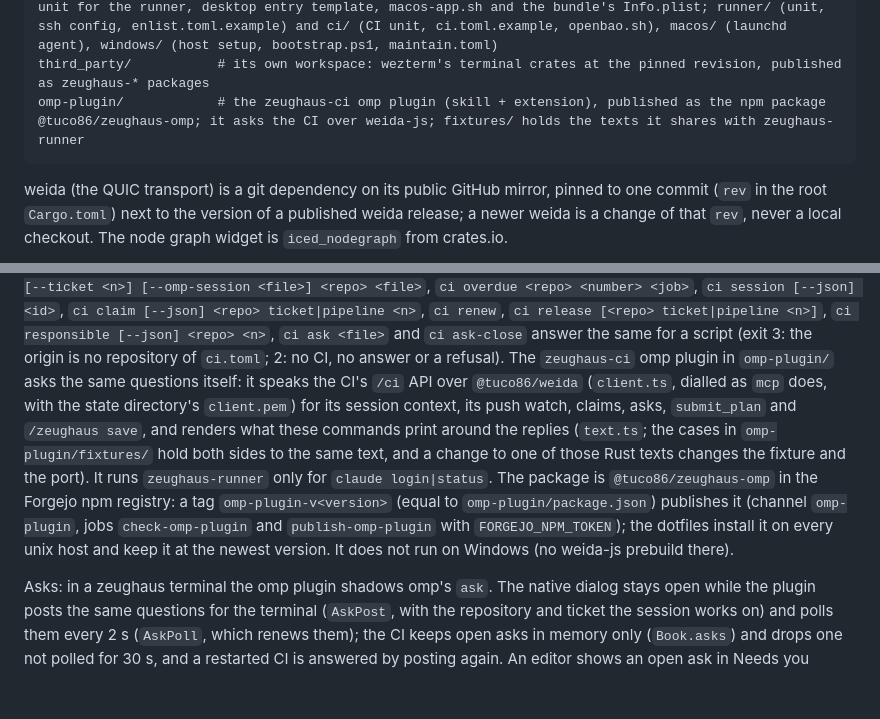
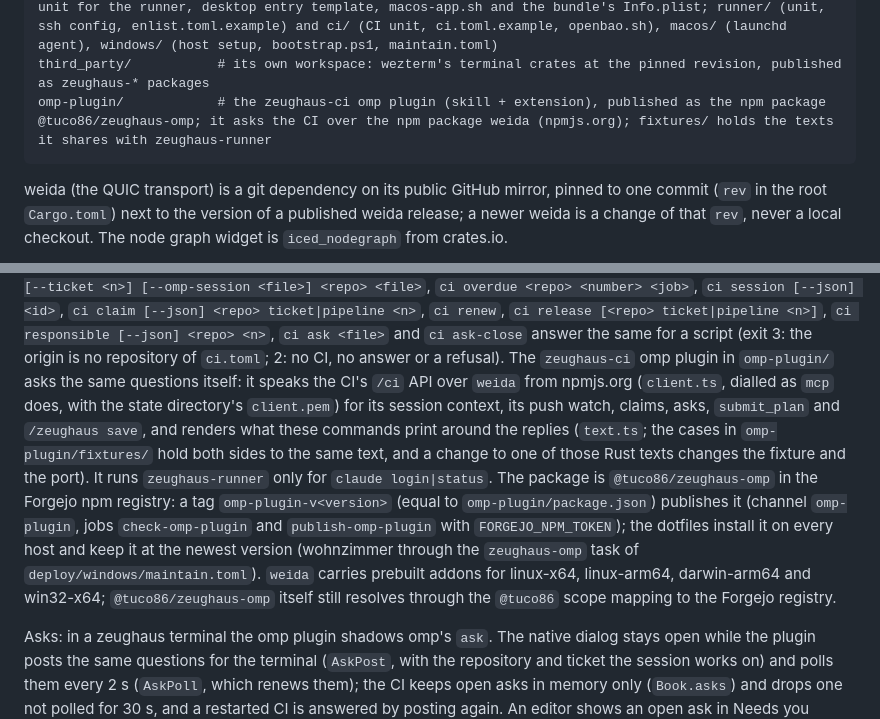
Before and after one commit to tuco86/zeughaus, a Markdown page: AGENTS.md, 2 parts joined by grey strips. Drawn GitHub-style; blank space fills up the shorter version.

````diff
--- a/AGENTS.md
+++ b/AGENTS.md
@@ -46,7 +46,7 @@ zeughaus-theme/        # the editor's theme: iced theme paired with a terminal c
 vm/win11/              # scripts: headless Windows 11 guest under QEMU/KVM, the service runner's `win11` machine (boot, toolchain, per-boot prepare.ps1); toolchain.ps1 also provisions a Windows runner host
 deploy/                # bootstrap.sh (downloads, checks and runs a build's `install <profile>`), setup-service-runner.sh, setup-sadala.sh, setup-windows.sh (the one-time part of a host); systemd user unit for the runner, desktop entry template, macos-app.sh and the bundle's Info.plist; runner/ (unit, ssh config, enlist.toml.example) and ci/ (CI unit, ci.toml.example, openbao.sh), macos/ (launchd agent), windows/ (host setup, bootstrap.ps1, maintain.toml)
 third_party/           # its own workspace: wezterm's terminal crates at the pinned revision, published as zeughaus-* packages
-omp-plugin/            # the zeughaus-ci omp plugin (skill + extension), published as the npm package @tuco86/zeughaus-omp; it asks the CI over weida-js; fixtures/ holds the texts it shares with zeughaus-runner
+omp-plugin/            # the zeughaus-ci omp plugin (skill + extension), published as the npm package @tuco86/zeughaus-omp; it asks the CI over the npm package weida (npmjs.org); fixtures/ holds the texts it shares with zeughaus-runner
 ```
 
 weida (the QUIC transport) is a git dependency on its public GitHub mirror,
@@ -291,19 +291,23 @@ ticket|pipeline <n>]`, `ci responsible [--json] <repo> <n>`, `ci ask
 the same for a script (exit 3: the origin is no repository of `ci.toml`;
 2: no CI, no answer or a refusal). The
 `zeughaus-ci` omp plugin in `omp-plugin/` asks the same questions itself:
-it speaks the CI's `/ci` API over `@tuco86/weida` (`client.ts`, dialled as
-`mcp` does, with the state directory's `client.pem`) for its session
-context, its push watch, claims, asks, `submit_plan` and `/zeughaus save`,
-and renders what these commands print around the replies (`text.ts`; the
-cases in `omp-plugin/fixtures/` hold both sides to the same text, and a
-change to one of those Rust texts changes the fixture and the port). It
-runs `zeughaus-runner` only for `claude login|status`. The package is
-`@tuco86/zeughaus-omp` in the Forgejo npm registry: a tag
-`omp-plugin-v<version>` (equal to `omp-plugin/package.json`) publishes it
-(channel `omp-plugin`, jobs `check-omp-plugin` and `publish-omp-plugin`
-with `FORGEJO_NPM_TOKEN`); the dotfiles install it on every unix host and
-keep it at the newest version. It does not run on Windows (no weida-js
-prebuild there).
+it speaks the CI's `/ci` API over `weida` from npmjs.org (`client.ts`,
+dialled as `mcp` does, with the state directory's `client.pem`) for its
+session context, its push watch, claims, asks, `submit_plan` and
+`/zeughaus save`, and renders what these commands print around the
+replies (`text.ts`; the cases in `omp-plugin/fixtures/` hold both sides to
+the same text, and a change to one of those Rust texts changes the
+fixture and the port). It runs `zeughaus-runner` only for `claude
+login|status`. The package is `@tuco86/zeughaus-omp` in the Forgejo npm
+registry: a tag `omp-plugin-v<version>` (equal to
+`omp-plugin/package.json`) publishes it (channel `omp-plugin`, jobs
+`check-omp-plugin` and `publish-omp-plugin` with `FORGEJO_NPM_TOKEN`); the
+dotfiles install it on every host and keep it at the newest version
+(wohnzimmer through the `zeughaus-omp` task of
+`deploy/windows/maintain.toml`). `weida` carries prebuilt addons for
+linux-x64, linux-arm64, darwin-arm64 and win32-x64; `@tuco86/zeughaus-omp`
+itself still resolves through the `@tuco86` scope mapping to the Forgejo
+registry.
 
 Asks: in a zeughaus terminal the omp plugin shadows omp's `ask`. The
 native dialog stays open while the plugin posts the same questions for the
````
Also changed, not shown: CHANGELOG.md (+7 -0 lines).
